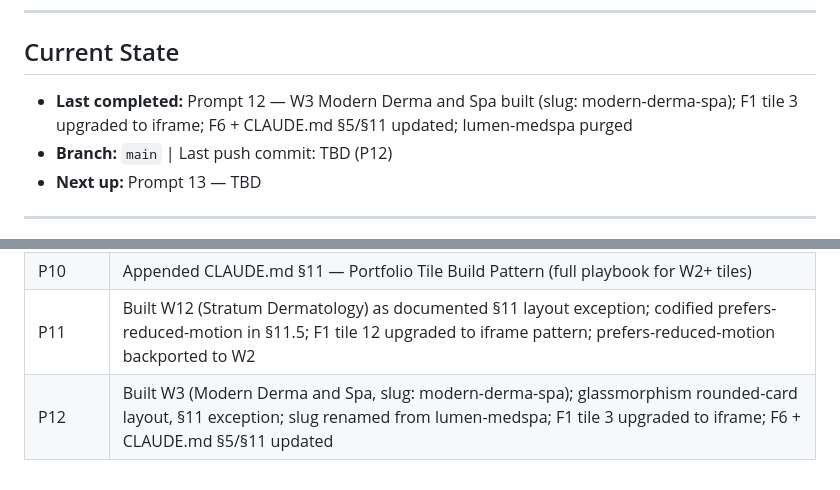
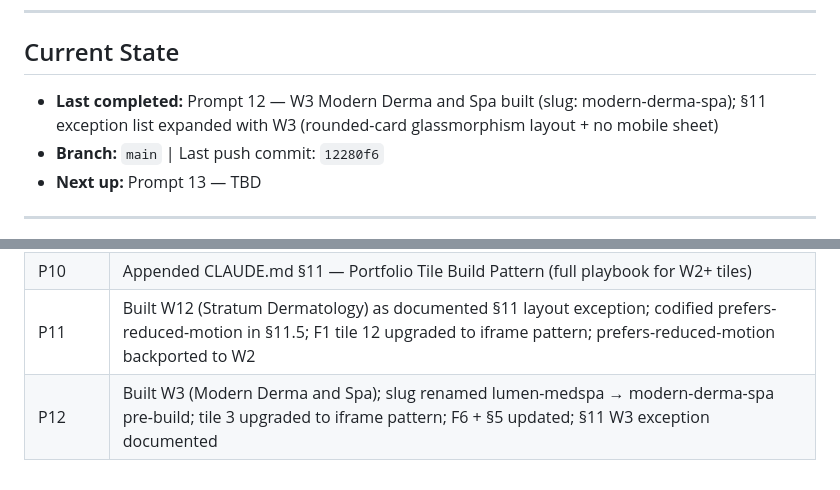
Before and after one commit to Matthew-Abython/abython.com-website, a Markdown page: SESSION.md, 2 parts joined by grey strips. Drawn GitHub-style.

Commit message:
chore: update SESSION.md for P12 W3 build log

```diff
--- a/SESSION.md
+++ b/SESSION.md
@@ -6,8 +6,8 @@
 
 ## Current State
 
-- **Last completed:** Prompt 12 — W3 Modern Derma and Spa built (slug: modern-derma-spa); F1 tile 3 upgraded to iframe; F6 + CLAUDE.md §5/§11 updated; lumen-medspa purged
-- **Branch:** `main` | Last push commit: TBD (P12)
+- **Last completed:** Prompt 12 — W3 Modern Derma and Spa built (slug: modern-derma-spa); §11 exception list expanded with W3 (rounded-card glassmorphism layout + no mobile sheet)
+- **Branch:** `main` | Last push commit: `12280f6`
 - **Next up:** Prompt 13 — TBD
 
 ---
@@ -61,4 +61,4 @@ W1–W16 = work/{slug}/index.html  (see portfolio table in CLAUDE.md §5)
 | P9 | Built W2 (Little Grins Pediatric Dentistry); tile 2 swap on F1; F6 portfolio grid created with all 16 rows; tile-iframe-scaler.js generalized to multi-tile via querySelectorAll |
 | P10 | Appended CLAUDE.md §11 — Portfolio Tile Build Pattern (full playbook for W2+ tiles) |
 | P11 | Built W12 (Stratum Dermatology) as documented §11 layout exception; codified prefers-reduced-motion in §11.5; F1 tile 12 upgraded to iframe pattern; prefers-reduced-motion backported to W2 |
-| P12 | Built W3 (Modern Derma and Spa, slug: modern-derma-spa); glassmorphism rounded-card layout, §11 exception; slug renamed from lumen-medspa; F1 tile 3 upgraded to iframe; F6 + CLAUDE.md §5/§11 updated |
+| P12 | Built W3 (Modern Derma and Spa); slug renamed lumen-medspa → modern-derma-spa pre-build; tile 3 upgraded to iframe pattern; F6 + §5 updated; §11 W3 exception documented |
```
